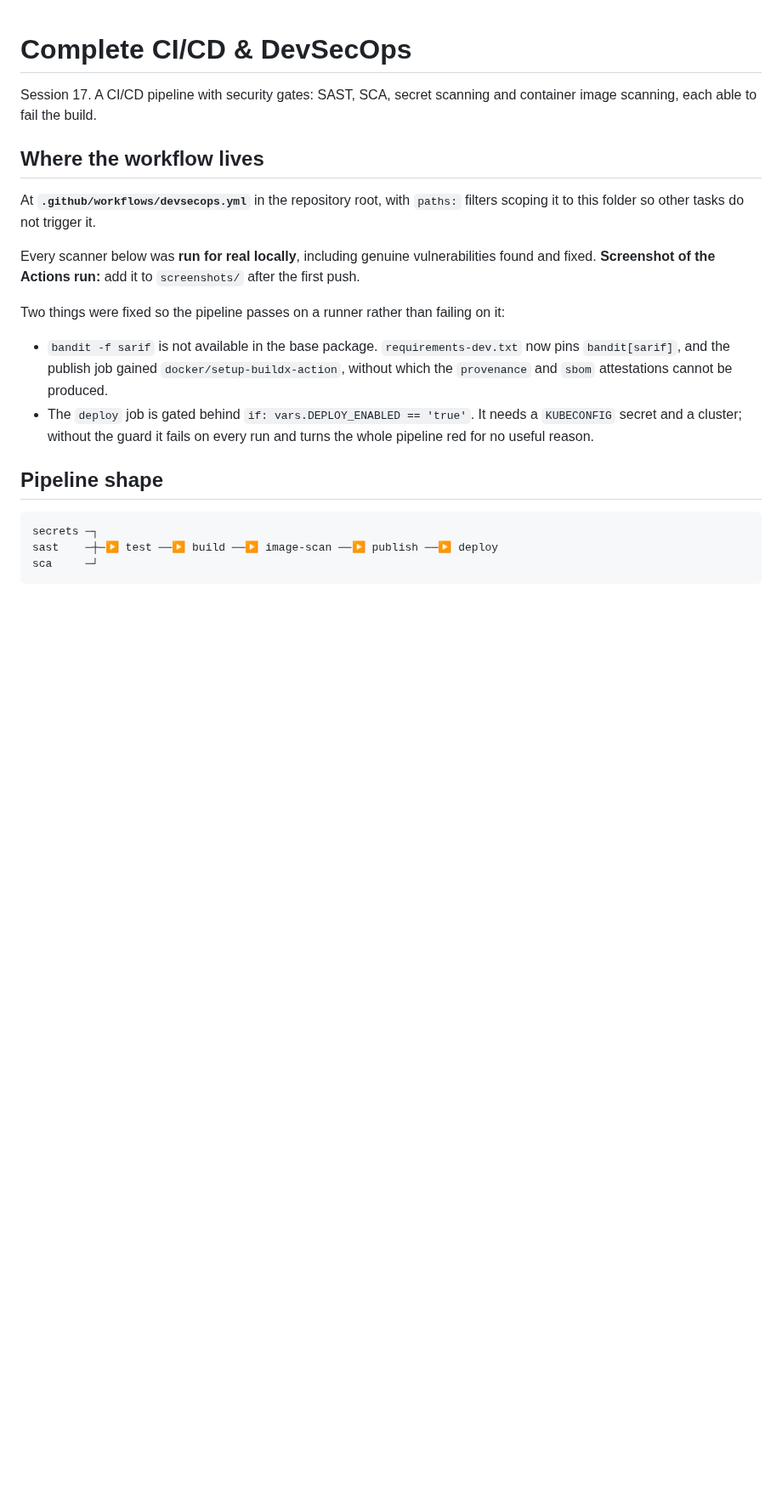
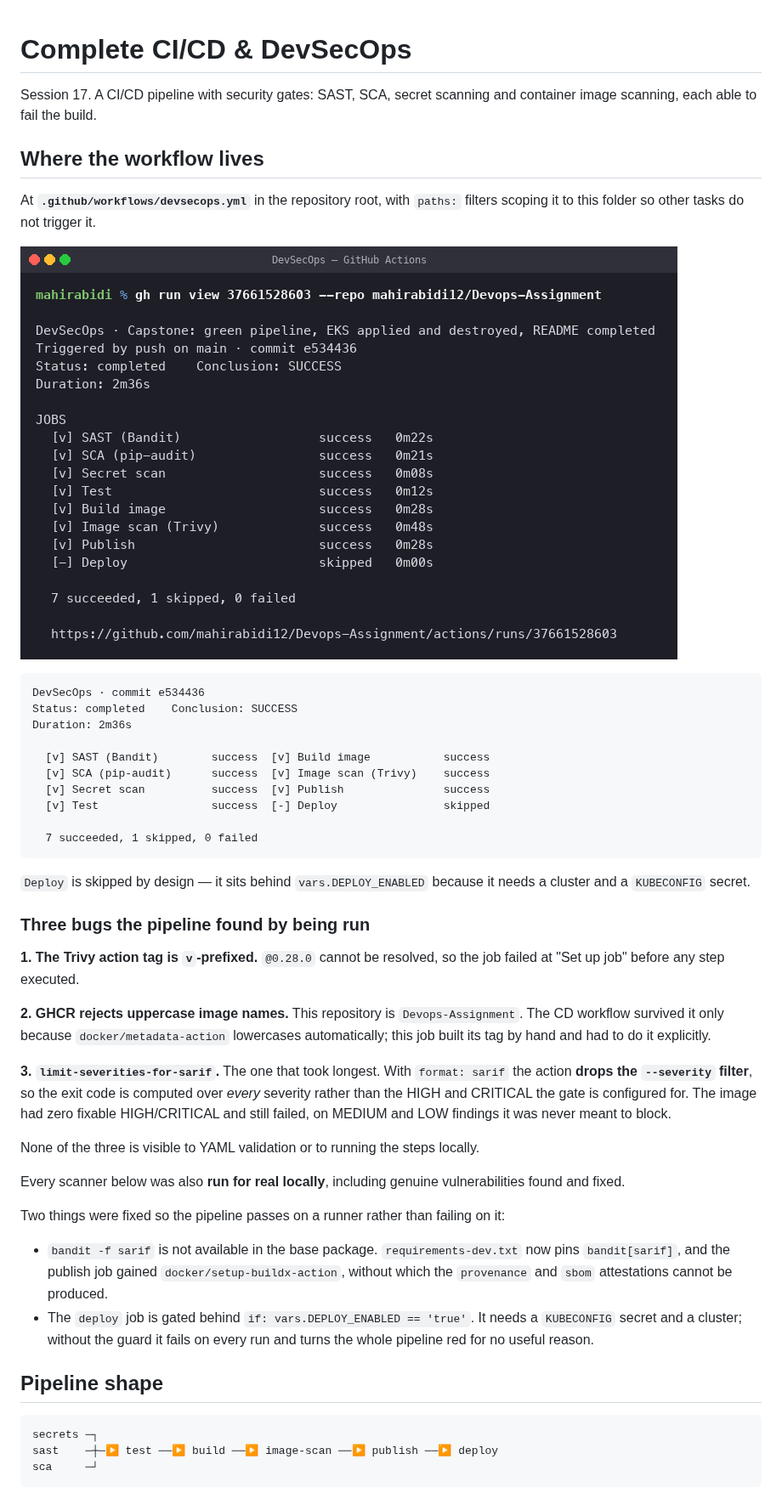
Before and after one commit to mahirabidi12/Devops-Assignment, a Markdown page: task-16-devsecops/README.md, the part around the change. Shown at 85% size. GitHub-like rendering; pictures changed too: task-16-devsecops/screenshots/17-05-pipeline.png (added); blank space fills up the shorter version.

```diff
--- a/task-16-devsecops/README.md
+++ b/task-16-devsecops/README.md
@@ -8,8 +8,42 @@ image scanning, each able to fail the build.
 At **`.github/workflows/devsecops.yml`** in the repository root, with `paths:` filters
 scoping it to this folder so other tasks do not trigger it.
 
-Every scanner below was **run for real locally**, including genuine vulnerabilities found
-and fixed. **Screenshot of the Actions run:** add it to `screenshots/` after the first push.
+![pipeline](screenshots/17-05-pipeline.png)
+
+    DevSecOps · commit e534436
+    Status: completed    Conclusion: SUCCESS
+    Duration: 2m36s
+
+      [v] SAST (Bandit)        success  [v] Build image           success
+      [v] SCA (pip-audit)      success  [v] Image scan (Trivy)    success
+      [v] Secret scan          success  [v] Publish               success
+      [v] Test                 success  [-] Deploy                skipped
+
+      7 succeeded, 1 skipped, 0 failed
+
+`Deploy` is skipped by design — it sits behind `vars.DEPLOY_ENABLED` because it
+needs a cluster and a `KUBECONFIG` secret.
+
+### Three bugs the pipeline found by being run
+
+**1. The Trivy action tag is `v`-prefixed.** `@0.28.0` cannot be resolved, so the
+job failed at "Set up job" before any step executed.
+
+**2. GHCR rejects uppercase image names.** This repository is
+`Devops-Assignment`. The CD workflow survived it only because
+`docker/metadata-action` lowercases automatically; this job built its tag by
+hand and had to do it explicitly.
+
+**3. `limit-severities-for-sarif`.** The one that took longest. With
+`format: sarif` the action **drops the `--severity` filter**, so the exit code is
+computed over *every* severity rather than the HIGH and CRITICAL the gate is
+configured for. The image had zero fixable HIGH/CRITICAL and still failed, on
+MEDIUM and LOW findings it was never meant to block.
+
+None of the three is visible to YAML validation or to running the steps locally.
+
+Every scanner below was also **run for real locally**, including genuine
+vulnerabilities found and fixed.
 
 Two things were fixed so the pipeline passes on a runner rather than failing on it:
 
```
Also changed, not shown: README.md (+24 -11 lines), task-18-cloud-terraform/README.md (+23 -11 lines), task-18-cloud-terraform/screenshots/19-02-apply.png (added), task-18-cloud-terraform/screenshots/19-03-destroy.png (added), task-20-capstone/screenshots/21-15-tf-destroy.png (added).
